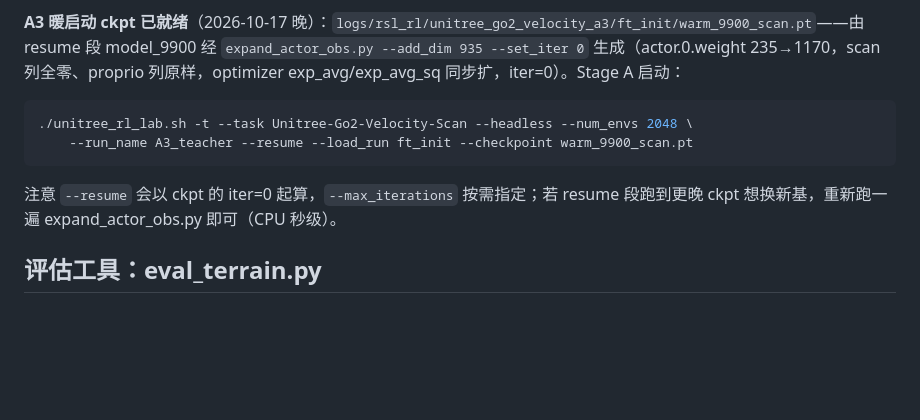
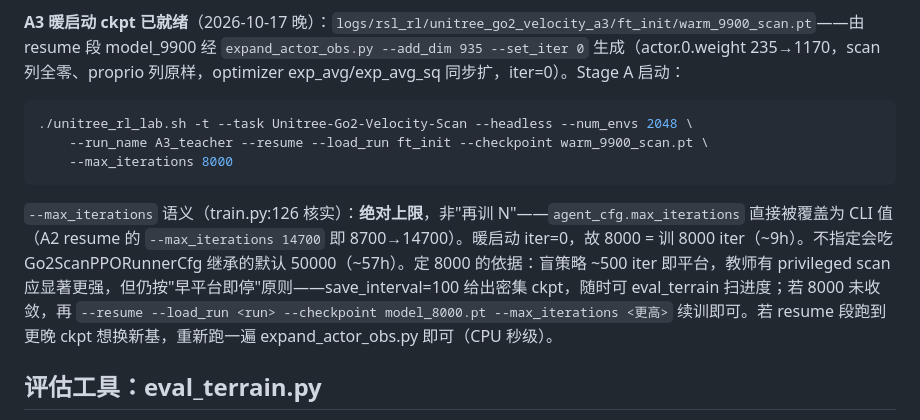
Before and after one commit to Nood17/IsaacSimbot, a Markdown page: docs/quadruped/状态-A1A2训练进展.md, the part around the change. GitHub-like rendering; blank space fills up the shorter version.

Commit message:
docs(go2): Stage-A launch gets explicit --max_iterations 8000
Go2ScanPPORunnerCfg inherits max_iterations=50000 — the launch command
as written would run ~57h. --max_iterations is an absolute cap
(train.py:126), not "train N more"; warm-start iter=0 so 8000=~9h.
Extendable via resume if not converged.

Generated with [Devin](https://devin.ai)

Co-Authored-By: Devin <158243242+devin-ai-integration[bot]@users.noreply.github.com>

````diff
--- a/docs/quadruped/状态-A1A2训练进展.md
+++ b/docs/quadruped/状态-A1A2训练进展.md
@@ -53,10 +53,11 @@
 
 ```bash
 ./unitree_rl_lab.sh -t --task Unitree-Go2-Velocity-Scan --headless --num_envs 2048 \
-    --run_name A3_teacher --resume --load_run ft_init --checkpoint warm_9900_scan.pt
+    --run_name A3_teacher --resume --load_run ft_init --checkpoint warm_9900_scan.pt \
+    --max_iterations 8000
 ```
 
-注意 `--resume` 会以 ckpt 的 iter=0 起算，`--max_iterations` 按需指定；若 resume 段跑到更晚 ckpt 想换新基，重新跑一遍 expand_actor_obs.py 即可（CPU 秒级）。
+`--max_iterations` 语义（train.py:126 核实）：**绝对上限**，非"再训 N"——`agent_cfg.max_iterations` 直接被覆盖为 CLI 值（A2 resume 的 `--max_iterations 14700` 即 8700→14700）。暖启动 iter=0，故 8000 = 训 8000 iter（~9h）。不指定会吃 Go2ScanPPORunnerCfg 继承的默认 50000（~57h）。定 8000 的依据：盲策略 ~500 iter 即平台，教师有 privileged scan 应显著更强，但仍按"早平台即停"原则——save_interval=100 给出密集 ckpt，随时可 eval_terrain 扫进度；若 8000 未收敛，再 `--resume --load_run <run> --checkpoint model_8000.pt --max_iterations <更高>` 续训即可。若 resume 段跑到更晚 ckpt 想换新基，重新跑一遍 expand_actor_obs.py 即可（CPU 秒级）。
 
 ## 评估工具：eval_terrain.py
 
````
